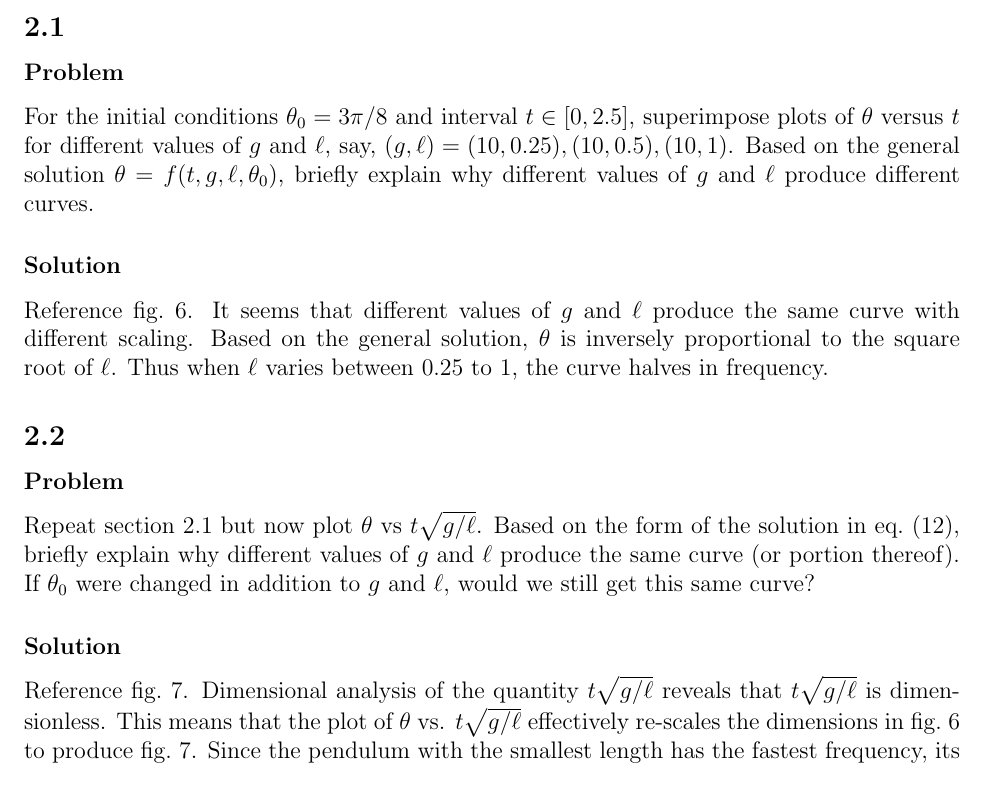
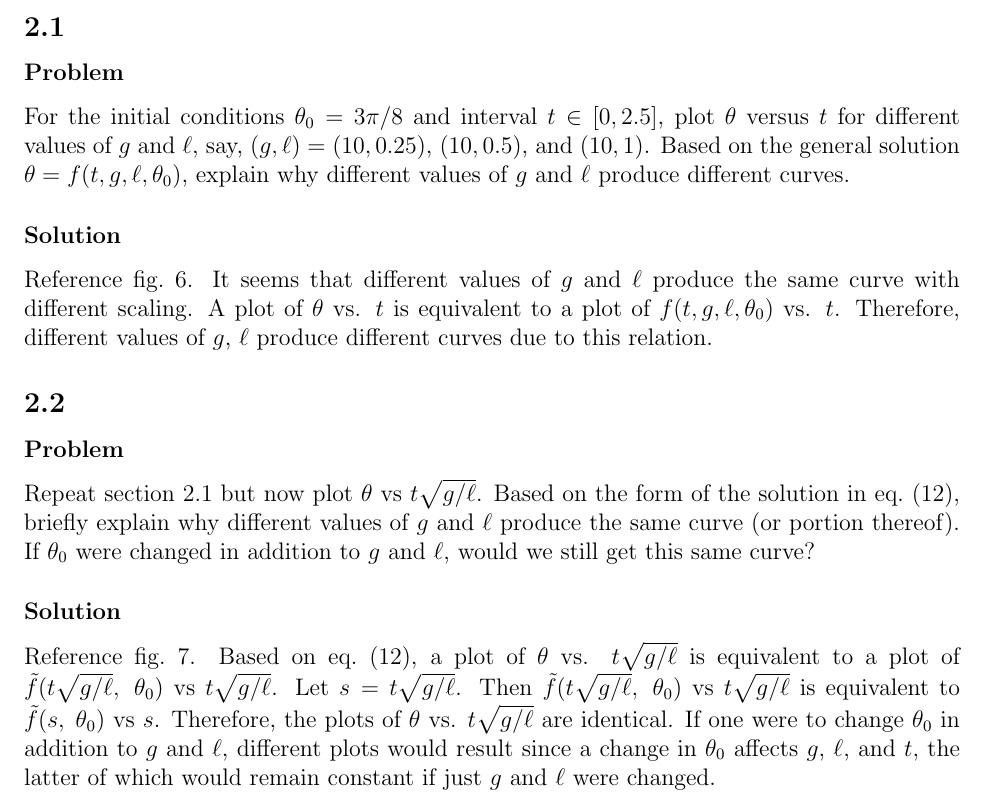
Before and after one commit to hershal/m374m, a LaTeX problem sheet (homeworks/hw1/hw1.tex): part of page 12 of 15, cut so that both start at the same text. Compiled offline with pdfLaTeX.

Commit message:
hw1: corrected minilab part 1, 2

```diff
--- a/homeworks/hw1/hw1.tex
+++ b/homeworks/hw1/hw1.tex
@@ -598,18 +598,17 @@ for length and time, respectively.
 \subsection{}
 \label{sec:minilab-part-1}
   \subsubsection*{Problem}
-  For the initial conditions $\theta_0=3\pi/8$ and interval $t\in[0,2.5]$,
-  superimpose plots of $\theta$ versus $t$ for different values of $g$ and $\ell$,
-  say, $(g,\ell)=(10, 0.25), (10, 0.5), (10, 1)$. Based on the general solution
-  $\theta = f(t,g,\ell,\theta_0)$, briefly explain why different values of $g$ and
-  $\ell$ produce different curves.
+  For the initial conditions $\theta_0=3\pi/8$ and interval $t\in[0,2.5]$, plot
+  $\theta$ versus $t$ for different values of $g$ and $\ell$, say,
+  $(g,\ell)=(10, 0.25)$, $(10, 0.5)$, and $(10, 1)$. Based on the general
+  solution $\theta = f(t,g,\ell,\theta_0)$, explain why different values of $g$
+  and $\ell$ produce different curves.
 
   \subsubsection*{Solution}
   Reference \cref{fig:minilab-part-1-solution}. It seems that different values of $g$ and
-  $\ell$ produce the same curve with different scaling. Based on the general
-  solution, $\theta$ is inversely proportional to the square root of $\ell$.
-  Thus when $\ell$ varies between $0.25$ to $1$, the curve halves in frequency.
-
+  $\ell$ produce the same curve with different scaling. A plot of $\theta$ vs.
+  $t$ is equivalent to a plot of $f(t,g,\ell,\theta_0)$ vs. $t$. Therefore,
+  different values of $g$, $\ell$ produce different curves due to this relation.
   \begin{figure}
     \centering
     \begin{tikzpicture}
@@ -638,13 +637,15 @@ for length and time, respectively.
   $\ell$, would we still get this same curve?
 
   \subsubsection*{Solution}
-  Reference \cref{fig:minilab-part-2-solution}. Dimensional analysis of the quantity
-  $t\sqrt{g/\ell}$ reveals that $t\sqrt{g/\ell}$ is dimensionless. This means
-  that the plot of $\theta$ vs. $t\sqrt{g/\ell}$ effectively re-scales the
-  dimensions in \cref{fig:minilab-part-1-solution} to produce \cref{fig:minilab-part-2-solution}.
-  Since the pendulum with the smallest length has the fastest frequency, its
-  curve is the longest. Furthermore, changing $\theta_0$ in addition to $g$ and
-  $\ell$ should produce the same curve since angles are dimensionless.
+  Reference \cref{fig:minilab-part-2-solution}. Based on
+  \cref{eq:minilab-general-solution}, a plot of $\theta$ vs. $t\sqrt{g/\ell}$ is
+  equivalent to a plot of $\tilde{f}(t\sqrt{g/\ell}, \;\theta_0)$ vs
+  $t\sqrt{g/\ell}$. Let $s = t\sqrt{g/\ell}$. Then $\tilde{f}(t\sqrt{g/\ell},
+  \;\theta_0)$ vs $t\sqrt{g/\ell}$ is equivalent to $\tilde{f}(s, \;\theta_0)$
+  vs $s$. Therefore, the plots of $\theta$ vs. $t\sqrt{g/\ell}$ are identical.
+  If one were to change $\theta_0$ in addition to $g$ and $\ell$, different
+  plots would result since a change in $\theta_0$ affects $g$, $\ell$, and $t$,
+  the latter of which would remain constant if just $g$ and $\ell$ were changed.
 
   \begin{figure}
     \centering
```
